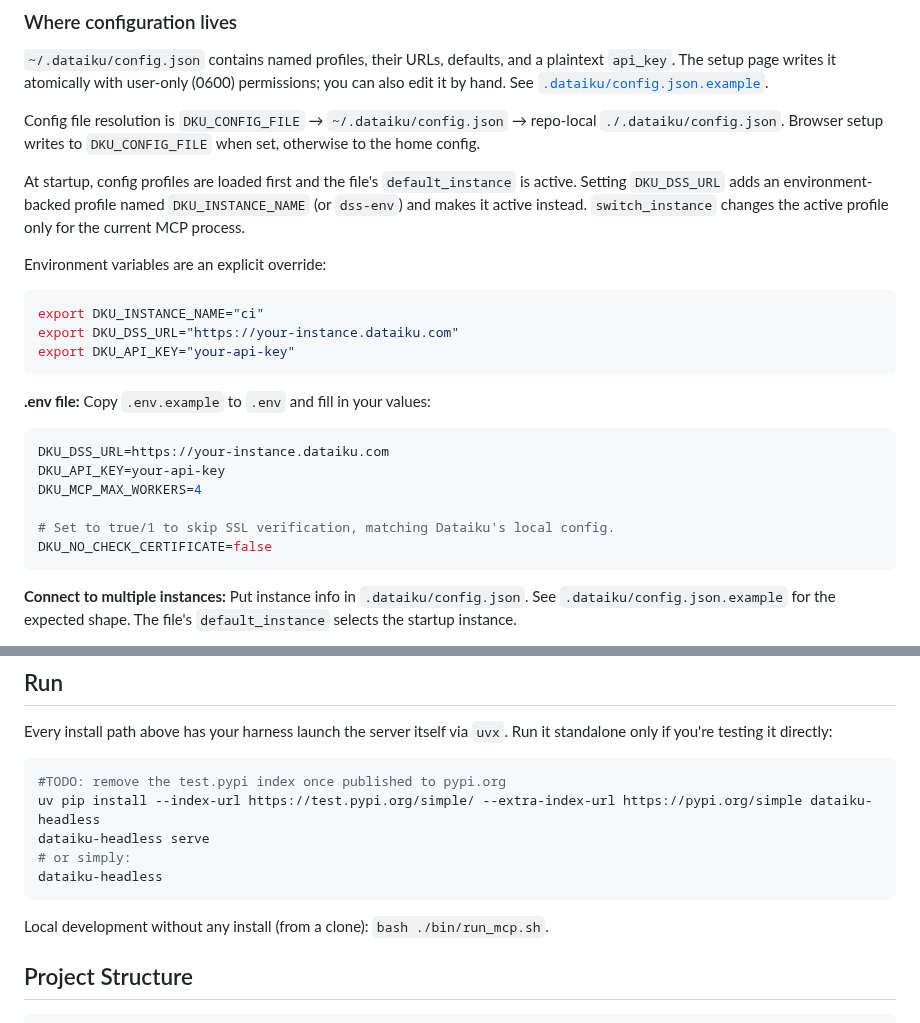
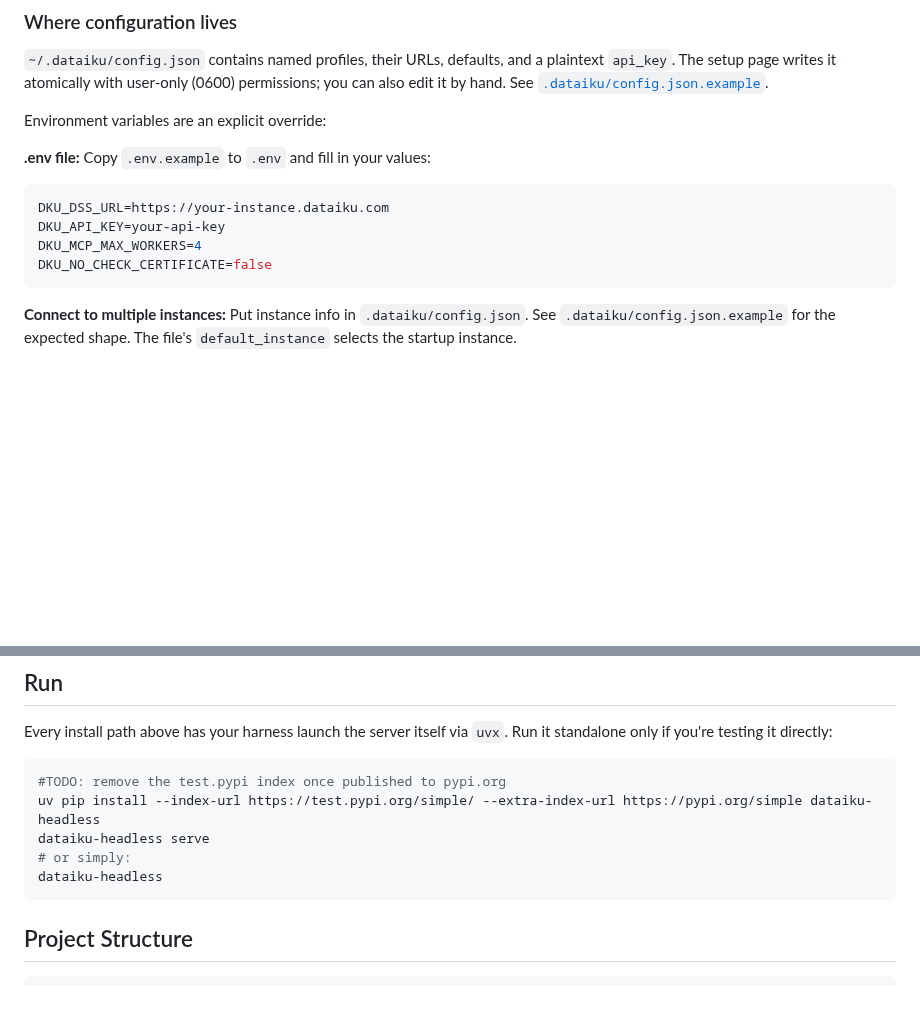
Before and after one commit to dataiku/dataiku-headless, a Markdown page: README.md, 2 parts joined by grey strips. Rendered like a GitHub page; blank space fills up the shorter version.

Commit message:
docs: update README

````diff
--- a/README.md
+++ b/README.md
@@ -120,17 +120,7 @@ The API key never appears in MCP tool arguments.
 
 `~/.dataiku/config.json` contains named profiles, their URLs, defaults, and a plaintext `api_key`. The setup page writes it atomically with user-only (0600) permissions; you can also edit it by hand. See [`.dataiku/config.json.example`](.dataiku/config.json.example).
 
-Config file resolution is `DKU_CONFIG_FILE` → `~/.dataiku/config.json` → repo-local `./.dataiku/config.json`. Browser setup writes to `DKU_CONFIG_FILE` when set, otherwise to the home config.
-
-At startup, config profiles are loaded first and the file's `default_instance` is active. Setting `DKU_DSS_URL` adds an environment-backed profile named `DKU_INSTANCE_NAME` (or `dss-env`) and makes it active instead. `switch_instance` changes the active profile only for the current MCP process.
-
 Environment variables are an explicit override:
-
-```bash
-export DKU_INSTANCE_NAME="ci"
-export DKU_DSS_URL="https://your-instance.dataiku.com"
-export DKU_API_KEY="your-api-key"
-```
 
 **.env file:**
 Copy `.env.example` to `.env` and fill in your values:
@@ -138,8 +128,6 @@ Copy `.env.example` to `.env` and fill in your values:
 DKU_DSS_URL=https://your-instance.dataiku.com
 DKU_API_KEY=your-api-key
 DKU_MCP_MAX_WORKERS=4
-
-# Set to true/1 to skip SSL verification, matching Dataiku's local config.
 DKU_NO_CHECK_CERTIFICATE=false
 ```
 
@@ -163,8 +151,6 @@ dataiku-headless serve
 # or simply:
 dataiku-headless
 ```
-
-Local development without any install (from a clone): `bash ./bin/run_mcp.sh`.
 
 ## Project Structure
 
````
